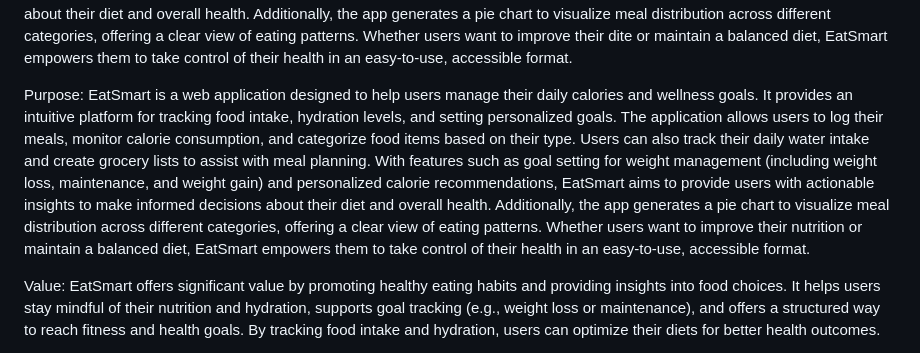
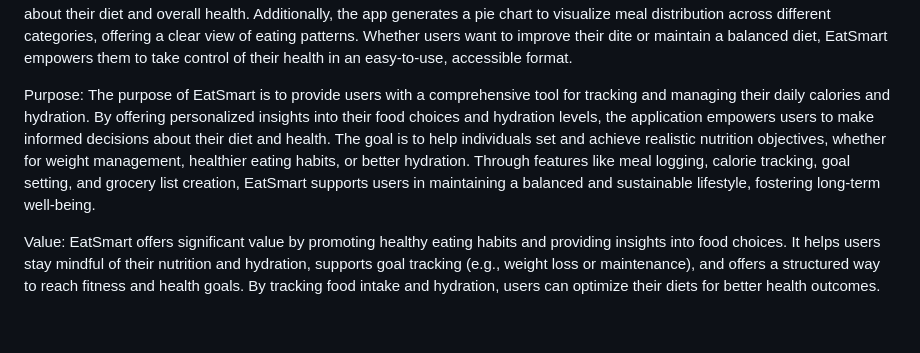
Before and after one commit to chgnaneshwari/FinalProject, a Markdown page: README.md, the part around the change. Drawn GitHub-style; blank space fills up the shorter version.

```diff
--- a/README.md
+++ b/README.md
@@ -5,7 +5,7 @@ Description:
 EatSmart is a web application designed to help users manage their daily nutrition and wellness goals. It provides an intuitive platform for tracking food intake, hydration. The application allows users to log their meals, monitor calorie consumption, and categorize food items based on their type. Users can also track their daily water intake and create grocery lists to assist with meal planning. With features such as goal setting for weight management (including weight loss, maintenance, and weight gain) and personalized calorie recommendations, EatSmart aims to provide users with actionable insights to make informed decisions about their diet and overall health. Additionally, the app generates a pie chart to visualize meal distribution across different categories, offering a clear view of eating patterns. Whether users want to improve their dite or maintain a balanced diet, EatSmart empowers them to take control of their health in an easy-to-use, accessible format.
 
 Purpose:
-EatSmart is a web application designed to help users manage their daily calories and wellness goals. It provides an intuitive platform for tracking food intake, hydration levels, and setting personalized goals. The application allows users to log their meals, monitor calorie consumption, and categorize food items based on their type. Users can also track their daily water intake and create grocery lists to assist with meal planning. With features such as goal setting for weight management (including weight loss, maintenance, and weight gain) and personalized calorie recommendations, EatSmart aims to provide users with actionable insights to make informed decisions about their diet and overall health. Additionally, the app generates a pie chart to visualize meal distribution across different categories, offering a clear view of eating patterns. Whether users want to improve their nutrition or maintain a balanced diet, EatSmart empowers them to take control of their health in an easy-to-use, accessible format.
+The purpose of EatSmart is to provide users with a comprehensive tool for tracking and managing their daily calories and hydration. By offering personalized insights into their food choices and hydration levels, the application empowers users to make informed decisions about their diet and health. The goal is to help individuals set and achieve realistic nutrition objectives, whether for weight management, healthier eating habits, or better hydration. Through features like meal logging, calorie tracking, goal setting, and grocery list creation, EatSmart supports users in maintaining a balanced and sustainable lifestyle, fostering long-term well-being.
 
 Value:
 EatSmart offers significant value by promoting healthy eating habits and providing insights into food choices. It helps users stay mindful of their nutrition and hydration, supports goal tracking (e.g., weight loss or maintenance), and offers a structured way to reach fitness and health goals. By tracking food intake and hydration, users can optimize their diets for better health outcomes.
```
